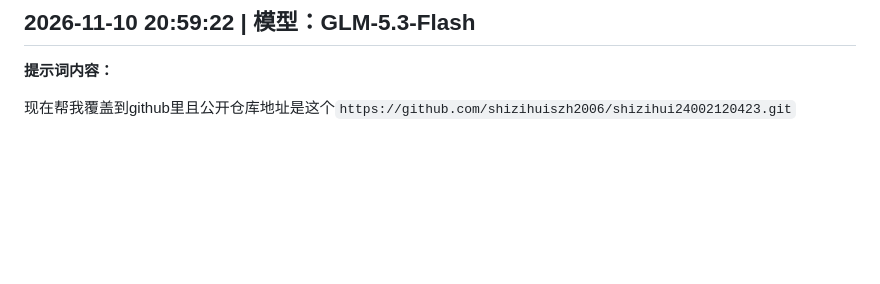
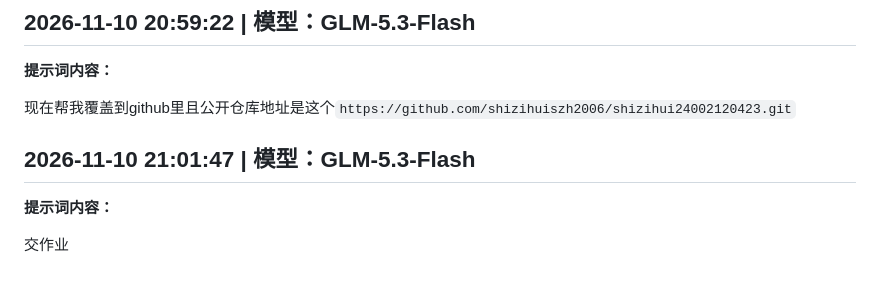
Before and after one commit to shizihuiszh2006/shizihui24002120423, a Markdown page: szh_prompt.md, the part around the change. Rendered like a GitHub page; blank space fills up the shorter version.

Commit message:
更新提示词记录
Co-Authored-By: Claude Sonnet 4.6 noreply@anthropic.com

```diff
--- a/szh_prompt.md
+++ b/szh_prompt.md
@@ -145,3 +145,9 @@ gitee私人令牌fd6e7f9d44761cbdd3232d2c3fdd693f ;
 **提示词内容：**
 
 现在帮我覆盖到github里且公开仓库地址是这个`https://github.com/shizihuiszh2006/shizihui24002120423.git`
+
+## 2026-11-10 21:01:47 | 模型：GLM-5.3-Flash
+
+**提示词内容：**
+
+交作业
```
